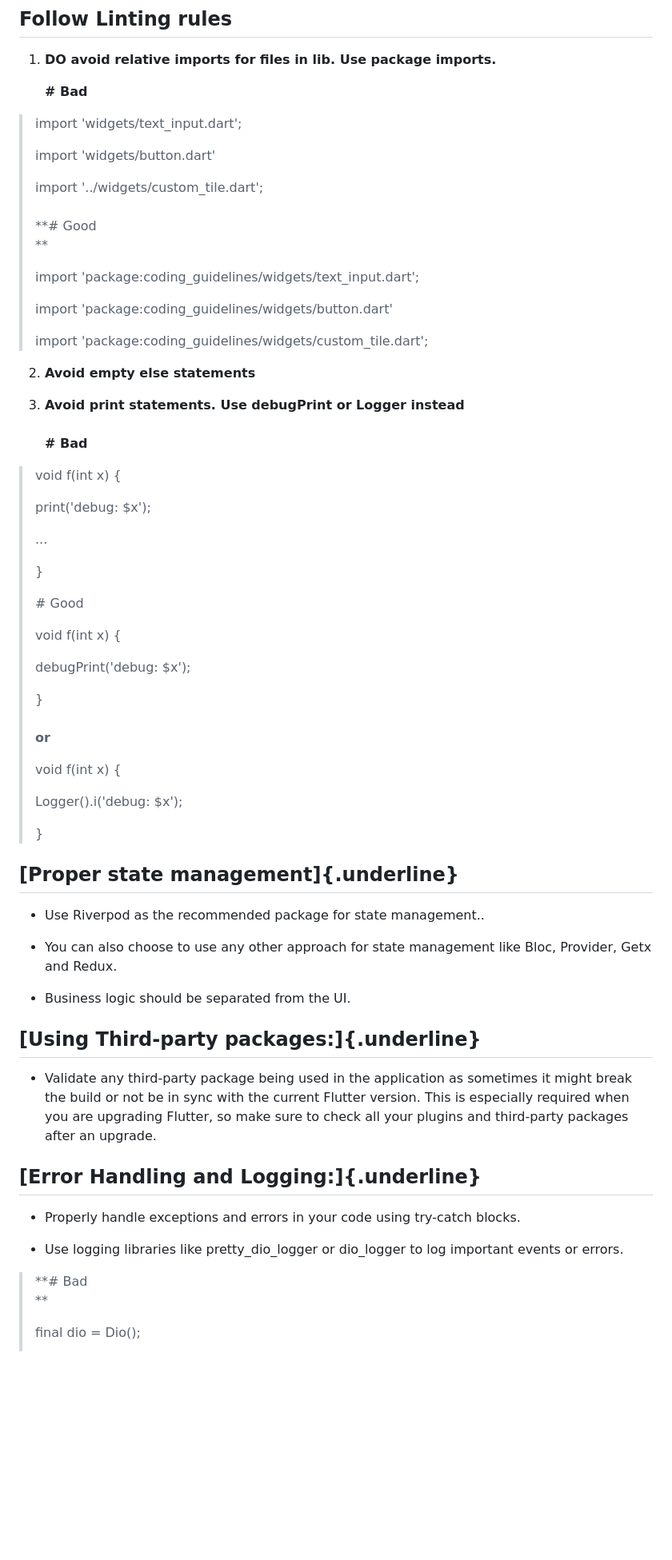
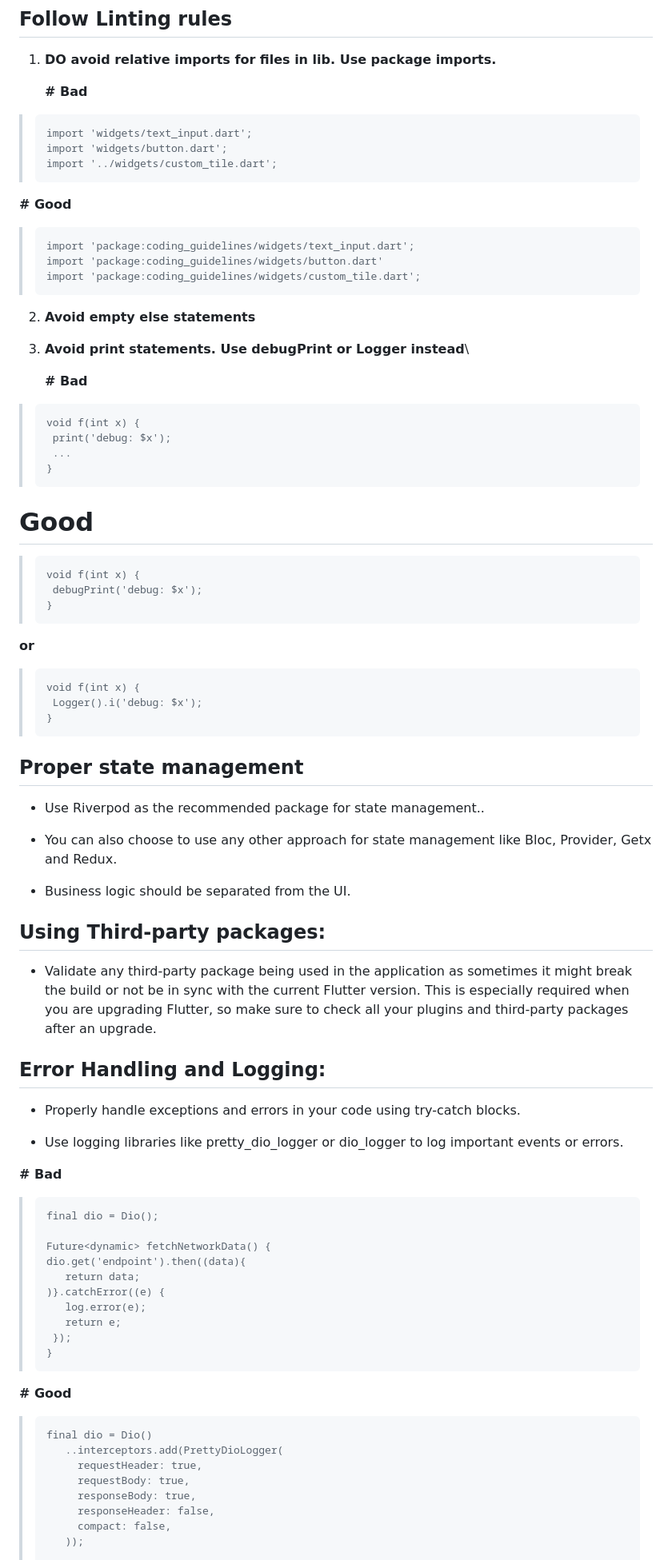
Before and after one commit to tanvirtonmoy42/btl_task, a Markdown page: README.md, the part around one of its changes. Shown at 80% size. Drawn GitHub-style; blank space fills up the shorter version.

```diff
--- a/README.md
+++ b/README.md
@@ -785,52 +785,42 @@ options and prevent log line discarding in certain situations.
 
     **# Bad**
 
-> import \'widgets/text_input.dart\';
->
-> import \'widgets/button.dart\'
->
-> import \'../widgets/custom_tile.dart\';\
-> \
-> **\# Good\
-> **
->
-> import \'package:coding_guidelines/widgets/text_input.dart\';
->
-> import \'package:coding_guidelines/widgets/button.dart\'
->
-> import \'package:coding_guidelines/widgets/custom_tile.dart\';
+>     import 'widgets/text_input.dart';
+>     import 'widgets/button.dart';
+>     import '../widgets/custom_tile.dart';
+
+ **# Good**
+
+>     import 'package:coding_guidelines/widgets/text_input.dart';
+>     import 'package:coding_guidelines/widgets/button.dart'
+>     import 'package:coding_guidelines/widgets/custom_tile.dart';
 
 2.  **Avoid empty else statements**
 
 3.  **Avoid print statements. Use debugPrint or Logger instead**\
-    \
-    **\# Bad**
 
-> void f(int x) {
->
-> print(\'debug: \$x\');
->
-> \...
->
-> }
->
-> \# Good
->
-> void f(int x) {
->
-> debugPrint(\'debug: \$x\');
->
-> }\
-> \
-> **or**
->
-> void f(int x) {
->
-> Logger().i(\'debug: \$x\');
->
-> }
+    **# Bad**
 
-## **[Proper state management]{.underline}**
+>     void f(int x) {
+>      print('debug: $x');
+>      ...
+>     }
+
+
+ # Good
+
+>     void f(int x) {
+>      debugPrint('debug: $x');
+>     }
+
+ **or**
+
+>     void f(int x) {
+>      Logger().i('debug: $x');
+>     }
+
+
+## **Proper state management**
 
 -   Use Riverpod as the recommended package for state management..
 
@@ -839,7 +829,7 @@ options and prevent log line discarding in certain situations.
 
 -   Business logic should be separated from the UI.
 
-## **[Using Third-party packages:]{.underline}**
+## **Using Third-party packages:**
 
 -   Validate any third-party package being used in the application as
     sometimes it might break the build or not be in sync with the
@@ -847,7 +837,7 @@ options and prevent log line discarding in certain situations.
     upgrading Flutter, so make sure to check all your plugins and
     third-party packages after an upgrade.
 
-## **[Error Handling and Logging:]{.underline}**
+## **Error Handling and Logging:**
 
 -   Properly handle exceptions and errors in your code using try-catch
     blocks.
@@ -855,8 +845,28 @@ options and prevent log line discarding in certain situations.
 -   Use logging libraries like pretty_dio_logger or dio_logger to log
     important events or errors.
 
-> **\# Bad\
-> **
+ **# Bad**
+
+>     final dio = Dio();
 >
-> final dio = Dio();
+>     Future<dynamic> fetchNetworkData() {
+>     dio.get('endpoint').then((data){
+>        return data;
+>     )}.catchError((e) {
+>        log.error(e);
+>        return e;
+>      });
+>     }
+
+
+ **# Good**
+
+>     final dio = Dio()
+>        ..interceptors.add(PrettyDioLogger(
+>          requestHeader: true,
+>          requestBody: true,
+>          responseBody: true,
+>          responseHeader: false,
+>          compact: false,
+>        ));
 >
```
Also changed, not shown: other parts of README.md (+85 -157 lines).
